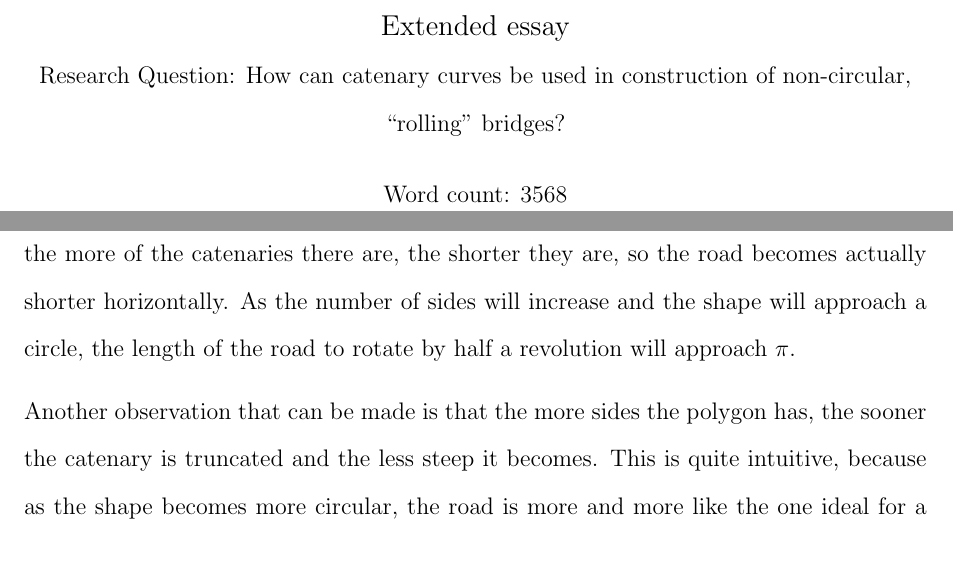
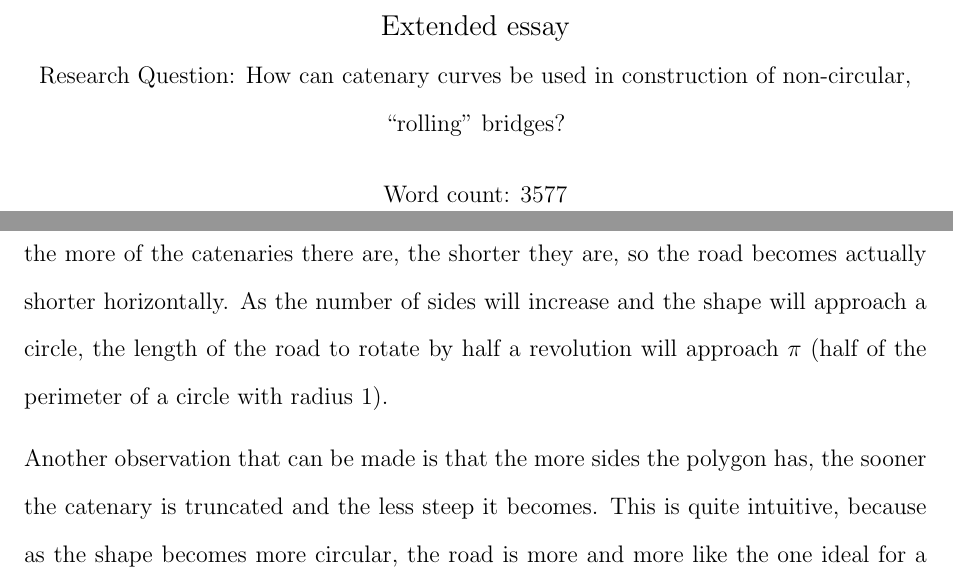
Before and after one commit to bewuwy/extended_essay, a LaTeX document (main.tex): two parts of pages 1 and 28 of 33, joined at a grey line, cut so that both start at the same text. Compiled offline with pdfLaTeX.

Commit message:
added simple clarification to road length

```diff
--- a/main.tex
+++ b/main.tex
@@ -61,7 +61,7 @@
 \title{Exploring mathematics behind the Cody Dock bridge \\
     \large Extended essay \\
     \normalsize Research Question: How can catenary curves be used in construction of non-circular, ``rolling'' bridges? \\
-    \vspace{12pt} Word count: 3568}
+    \vspace{12pt} Word count: 3577}
 
 \date{}
 \author{}
@@ -650,7 +650,7 @@
             \caption{Hexagon with its own road}\label{fig:hexagon}
         \end{figure}
 
-        It is interesting to note, that in this case there have to be 4 catenaries in order for the polygon to rotate by $180\degree$. The square needed only 3 curves, while the triangle only 2 (or actually $2.5$~-~to keep it balanced on the vertex when the bridge is open). However, the more of the catenaries there are, the shorter they are, so the road becomes actually shorter horizontally. As the number of sides will increase and the shape will approach a circle, the length of the road to rotate by half a revolution will approach $\pi$.
+        It is interesting to note, that in this case there have to be 4 catenaries in order for the polygon to rotate by $180\degree$. The square needed only 3 curves, while the triangle only 2 (or actually $2.5$~-~to keep it balanced on the vertex when the bridge is open). However, the more of the catenaries there are, the shorter they are, so the road becomes actually shorter horizontally. As the number of sides will increase and the shape will approach a circle, the length of the road to rotate by half a revolution will approach $\pi$ (half of the perimeter of a circle with radius $1$).
 
         Another observation that can be made is that the more sides the polygon has, the sooner the catenary is truncated and the less steep it becomes. This is quite intuitive, because as the shape becomes more circular, the road is more and more like the one ideal for a circle~-~a straight line.
 
```
Also changed, not shown: TODO.md (+1 -1 lines).
